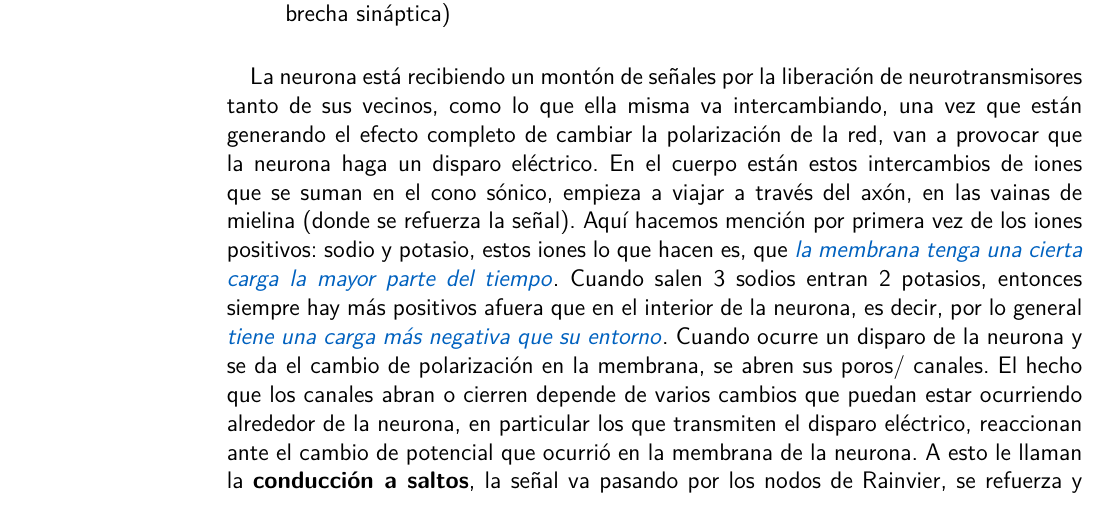
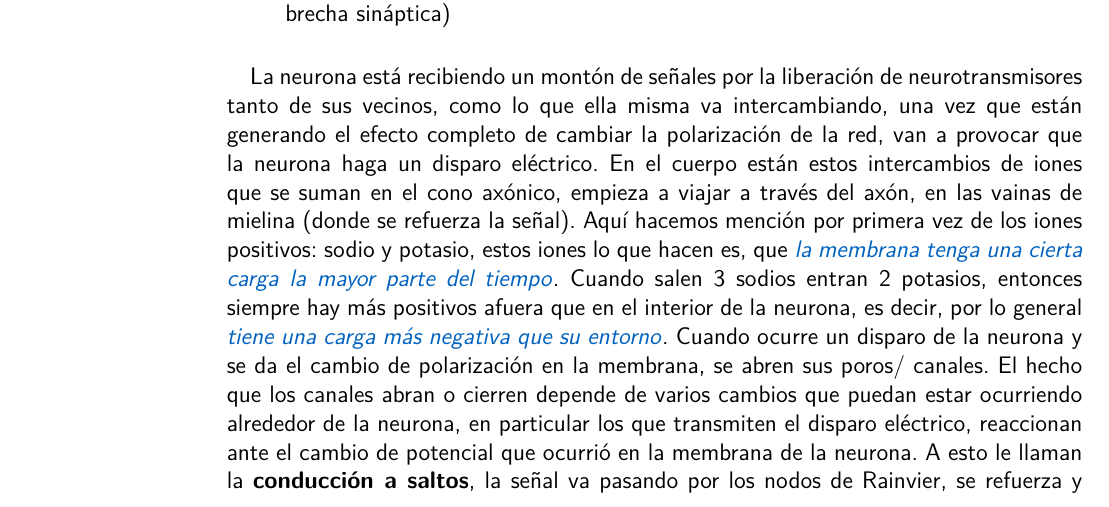
Before and after one commit to FCiencias-Equipo-Academico-2022-I/rn-libro, a LaTeX book (RN.tex, which reads secciones/NeuronaBiologica.tex): part of page 20 of 44, cut so that both start at the same text. The pictures show the PDF file RN.pdf that the author committed with the source.

Commit message:
correción de dedo

```diff
--- a/secciones/NeuronaBiologica.tex
+++ b/secciones/NeuronaBiologica.tex
@@ -10,7 +10,7 @@ La neurona es un tipo de célula perteneciente al sistema nervioso central, esta
 \end{figure}
 
 
-Ahora la neurona está recibiendo estos cambios, a partir de todas sus dendritas, cada cambio se está sumando en su cuerpo, en el \textbf{cono sónico} (uno de los nodos, en la representación de los diagramas de las neuronas artificiales) se va a estar sumando, la contribución de todos los efectos de cambios de potencial, si se rebasa un cierto valor umbral, en ese momento desencadena que la diferencia de potencial se propague, de aquí hasta la parte final del axón. Después vamos a tener un \textbf{período refractario} donde empieza a cambiar el potencial entre el cono sónico y el axón de la neurona, que va a transmitir una especie de disparo eléctrico en ese momento y va a “dejar de funcionar” durante un breve momento, para que la señal solamente pueda viajar hacia el axón, se va a quedar quieta un rato la neurona y vamos a notar un cambio muy violento en el voltaje, que se va recorriendo a lo largo de todo el axón. Tenemos unas células, que forman nodos que van cubriendo al axón para evitar que se pierda la señal, estos nodos recargan otra vez la señal y permite que avance, al siguiente nodo, donde se recarga  nuevamente y avance, hasta que logre llegar al final de axón.
+Ahora la neurona está recibiendo estos cambios, a partir de todas sus dendritas, cada cambio se está sumando en su cuerpo, en el \textbf{cono axónico} (uno de los nodos, en la representación de los diagramas de las neuronas artificiales) se va a estar sumando, la contribución de todos los efectos de cambios de potencial, si se rebasa un cierto valor umbral, en ese momento desencadena que la diferencia de potencial se propague, de aquí hasta la parte final del axón. Después vamos a tener un \textbf{período refractario} donde empieza a cambiar el potencial entre el cono axónico y el axón de la neurona, que va a transmitir una especie de disparo eléctrico en ese momento y va a “dejar de funcionar” durante un breve momento, para que la señal solamente pueda viajar hacia el axón, se va a quedar quieta un rato la neurona y vamos a notar un cambio muy violento en el voltaje, que se va recorriendo a lo largo de todo el axón. Tenemos unas células, que forman nodos que van cubriendo al axón para evitar que se pierda la señal, estos nodos recargan otra vez la señal y permite que avance, al siguiente nodo, donde se recarga  nuevamente y avance, hasta que logre llegar al final de axón.
 
 Este trayecto puede ser de una neurona a unas pocas neuronas vecinas, hasta unos cuantos metros (ej. esta podría estar en la médula espinal y el axón llegar hasta el dedo), Cuando la señal llega a la colita de la axón, hay varias terminales que van a reaccionar ante el cambio de electricidad, mediante la liberación de unas vesículas, que contienen \textbf{neurotransmisores}.
 
@@ -62,7 +62,7 @@ Distingamos entre dos tipos de canales en las membranas:
 
 La neurona está recibiendo un montón de señales por la liberación de neurotransmisores tanto de sus vecinos, como lo que ella misma va intercambiando,
 una vez que están generando el efecto completo de cambiar la polarización de
-la red,  van a provocar que la neurona haga un disparo eléctrico. En el cuerpo están estos intercambios de iones que se suman en el cono sónico, empieza a viajar a través del axón,  en las vainas de mielina (donde se refuerza la señal).
+la red,  van a provocar que la neurona haga un disparo eléctrico. En el cuerpo están estos intercambios de iones que se suman en el cono axónico, empieza a viajar a través del axón,  en las vainas de mielina (donde se refuerza la señal).
 Aquí hacemos mención por primera vez de los iones positivos: sodio y potasio, estos iones lo que hacen es, que \emph{la membrana tenga una cierta carga la mayor parte del tiempo}. Cuando salen 3 sodios entran 2 potasios, entonces siempre hay más positivos afuera que en el interior de la neurona, es decir, por lo general  \emph{tiene una carga más negativa que su entorno}. Cuando ocurre un disparo de la neurona y se da el cambio de polarización en la membrana, se abren sus poros/ canales. El hecho que los canales abran o cierren depende de varios cambios que puedan estar ocurriendo alrededor de la neurona, en particular los que transmiten el disparo eléctrico, reaccionan ante el cambio de potencial que ocurrió en la membrana de la neurona. A esto le llaman la \textbf{conducción a saltos}, la señal va pasando por los nodos de Rainvier, se refuerza y pasa por los canales ionicos ya abiertos, hasta finalmente llegar a la sinapsis. Ahora lo que ocurre al final del recorrido es que, el cambio de electricidad otra vez provoca que unas vesículas, que están en el interior de la neurona,  que contienen a los neurotransmisores, se peguen a las sinapsis y se liberen esos neurotransmisores.
 
 Entonces la información le va a llegar a la neurona vecina, en la forma de neurotransmisores que fueron liberados (en lo que sea que lo haya recibido, típicamente son dendritas, pero podría ser su cuerpo o su axón), eso es lo que va a percibir la otra neurona y otra vez esta otra neurona va a empezar a sumar los efectos de estos neurotransmisores, para que en algún momento decida a lo mejor disparar y otra vez provocar que se liberen neurotransmisores a su final e influir con otras neuronas.
```
Also changed, not shown: RN.pdf.
